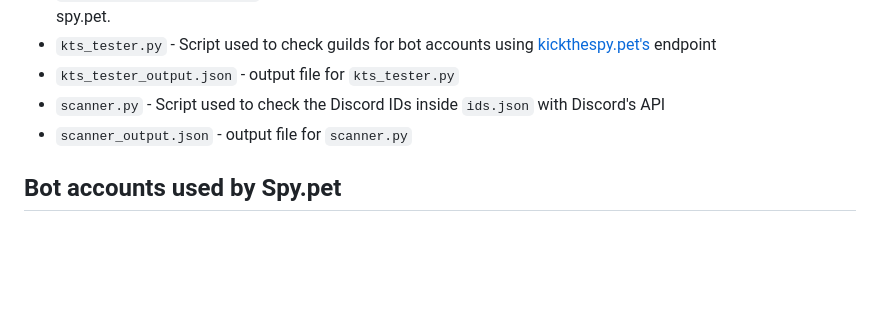
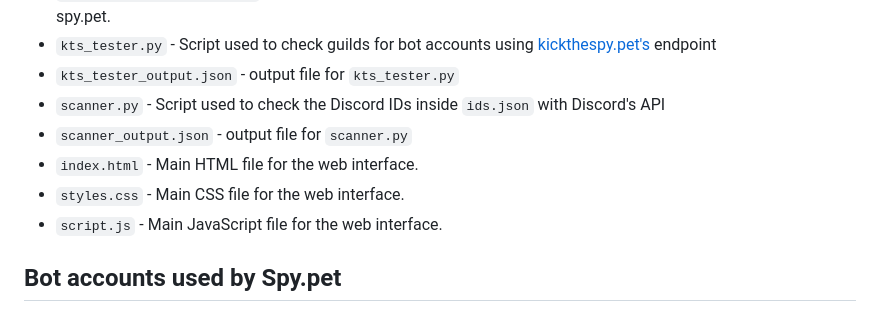
Before and after one commit to ThatSINEWAVE/Spy.pet-Info, a Markdown page: README.md, the part around the change printed below. Drawn GitHub-style; blank space fills up the shorter version.

```diff
--- a/README.md
+++ b/README.md
@@ -28,6 +28,9 @@ All credit to the original files and investigations goes to their owners, in cas
 - `kts_tester_output.json` - output file for `kts_tester.py`
 - `scanner.py` - Script used to check the Discord IDs inside `ids.json` with Discord's API
 - `scanner_output.json` - output file for `scanner.py`
+- `index.html` - Main HTML file for the web interface.
+- `styles.css` - Main CSS file for the web interface.
+- `script.js` - Main JavaScript file for the web interface.
 
 
 ## Bot accounts used by Spy.pet
```
Also changed, not shown: other parts of README.md (+2 -2 lines).
